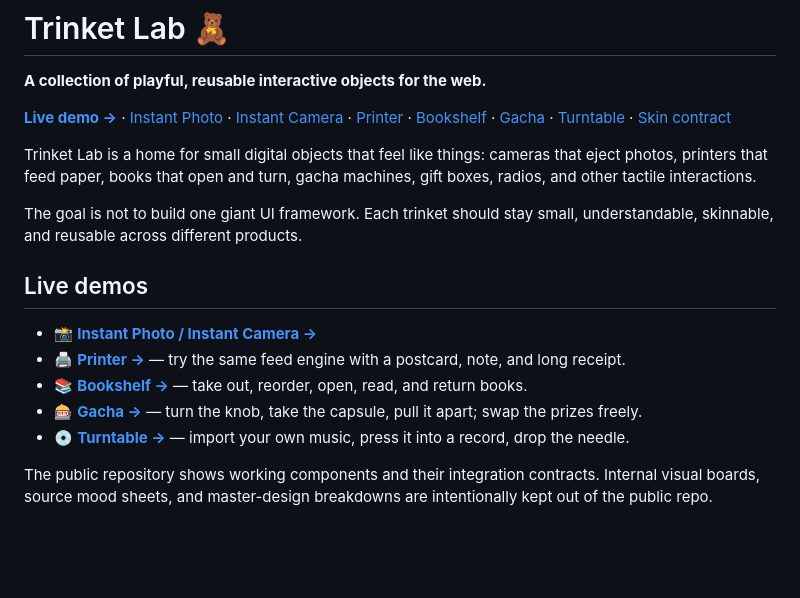
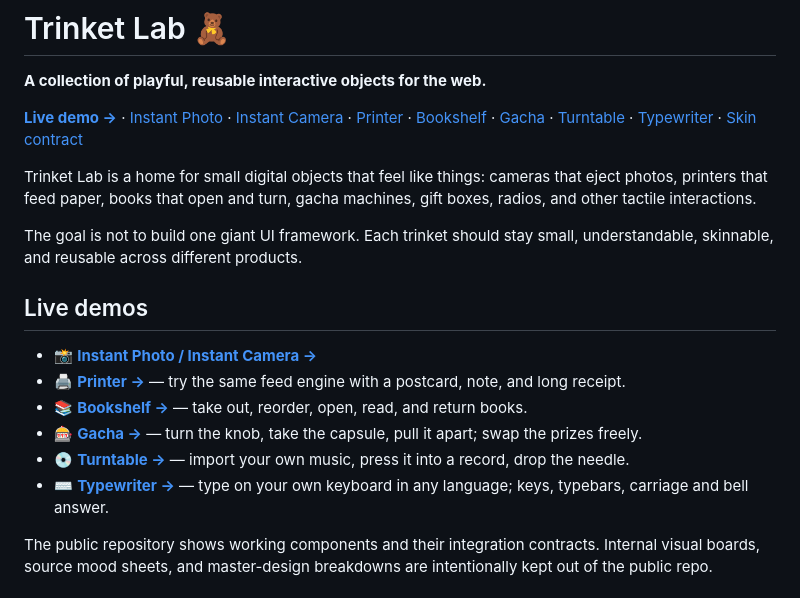
Before and after one commit to lilythking66-hub/Trinket-Lab, a Markdown page: README.md, the part around one of its changes. GitHub-like rendering; blank space fills up the shorter version.

```diff
--- a/README.md
+++ b/README.md
@@ -2,7 +2,7 @@
 
 **A collection of playful, reusable interactive objects for the web.**
 
-[**Live demo →**](https://lilythking66-hub.github.io/Trinket-Lab/) · [Instant Photo](components/instant-photo/README.md) · [Instant Camera](components/instant-camera/README.md) · [Printer](components/printer/README.md) · [Bookshelf](components/bookshelf/README.md) · [Gacha](components/gacha/README.md) · [Turntable](components/turntable/README.md) · [Skin contract](docs/SKIN_CONTRACT.md)
+[**Live demo →**](https://lilythking66-hub.github.io/Trinket-Lab/) · [Instant Photo](components/instant-photo/README.md) · [Instant Camera](components/instant-camera/README.md) · [Printer](components/printer/README.md) · [Bookshelf](components/bookshelf/README.md) · [Gacha](components/gacha/README.md) · [Turntable](components/turntable/README.md) · [Typewriter](components/typewriter/README.md) · [Skin contract](docs/SKIN_CONTRACT.md)
 
 Trinket Lab is a home for small digital objects that feel like things: cameras that eject photos, printers that feed paper, books that open and turn, gacha machines, gift boxes, radios, and other tactile interactions.
 
@@ -15,6 +15,7 @@ The goal is not to build one giant UI framework. Each trinket should stay small,
 - 📚 [**Bookshelf →**](https://lilythking66-hub.github.io/Trinket-Lab/demos/bookshelf/) — take out, reorder, open, read, and return books.
 - 🎰 [**Gacha →**](https://lilythking66-hub.github.io/Trinket-Lab/demos/gacha/) — turn the knob, take the capsule, pull it apart; swap the prizes freely.
 - 💿 [**Turntable →**](https://lilythking66-hub.github.io/Trinket-Lab/demos/turntable/) — import your own music, press it into a record, drop the needle.
+- ⌨️ [**Typewriter →**](https://lilythking66-hub.github.io/Trinket-Lab/demos/typewriter/) — type on your own keyboard in any language; keys, typebars, carriage and bell answer.
 
 The public repository shows working components and their integration contracts. Internal visual boards, source mood sheets, and master-design breakdowns are intentionally kept out of the public repo.
 
```
Also changed, not shown: other parts of README.md (+24 -2 lines), components/typewriter/README.md (added, +135 -0 lines), demos/typewriter/README.md (added, +19 -0 lines), docs/ARCHITECTURE.md (+4 -0 lines), docs/demo-images/typewriter-demo.jpg (added), 13 other files.
